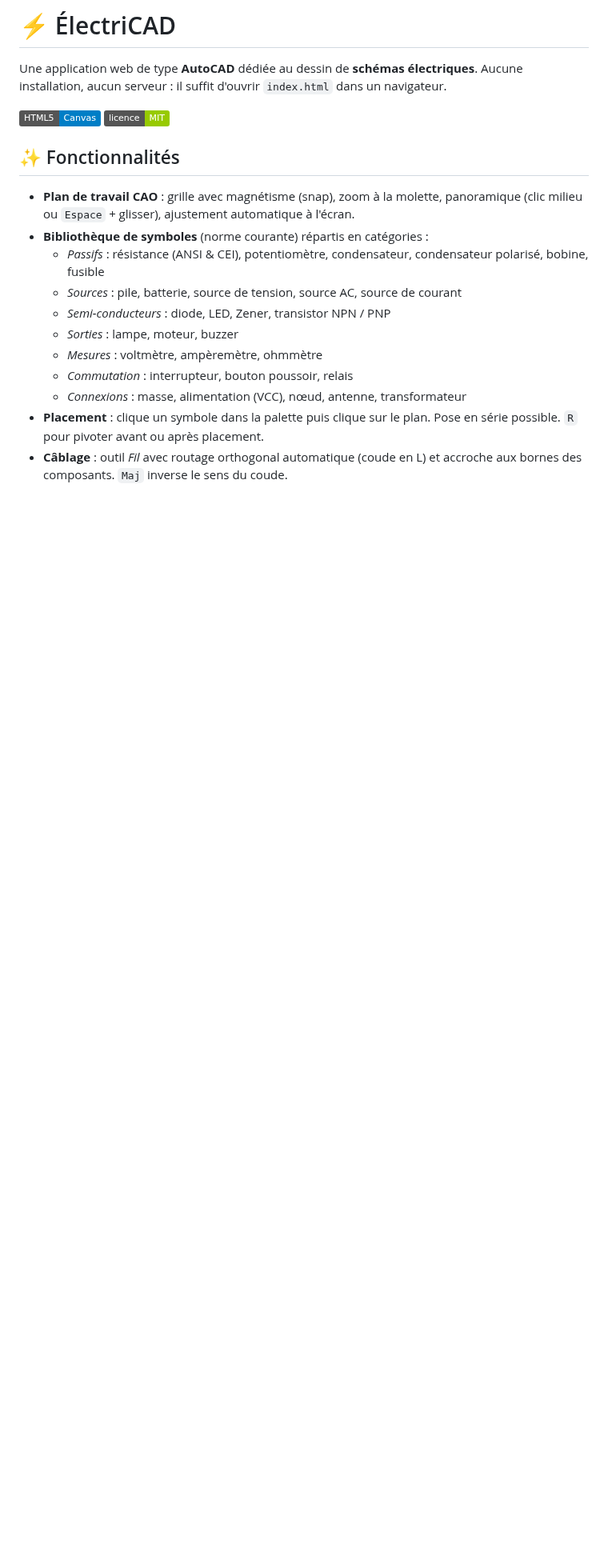
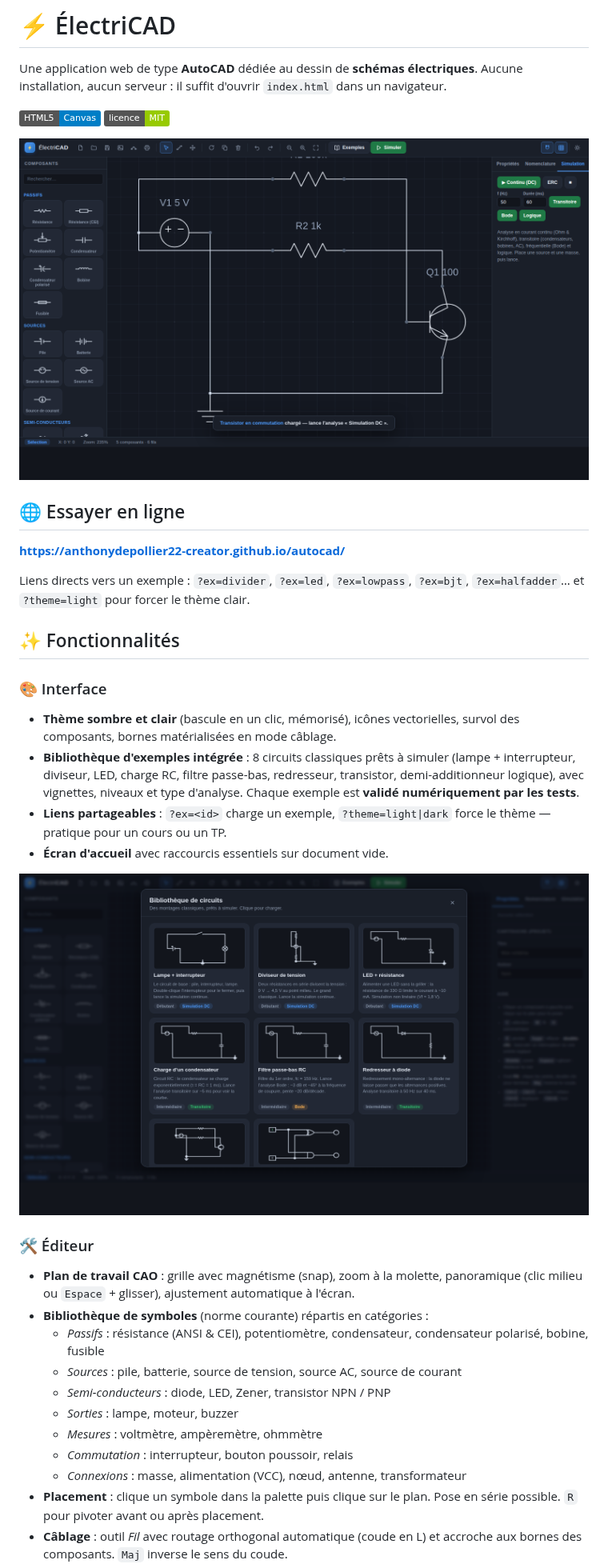
Before and after one commit to anthonydepollier22-creator/autocad, a Markdown page: README.md, the part around the change. Shown at 80% size. GitHub-like rendering; pictures changed too: docs/screenshot-dark.png (added), docs/screenshot-exemples.png (added); badges without logos; blank space fills up the shorter version.

```diff
--- a/README.md
+++ b/README.md
@@ -5,7 +5,32 @@ Aucune installation, aucun serveur : il suffit d'ouvrir `index.html` dans un nav
 
 ![ÉlectriCAD](https://img.shields.io/badge/HTML5-Canvas-blue) ![Licence](https://img.shields.io/badge/licence-MIT-green)
 
+![Capture d'écran — thème sombre](docs/screenshot-dark.png)
+
+## 🌐 Essayer en ligne
+
+**https://anthonydepollier22-creator.github.io/autocad/**
+
+Liens directs vers un exemple : `?ex=divider`, `?ex=led`, `?ex=lowpass`, `?ex=bjt`,
+`?ex=halfadder`… et `?theme=light` pour forcer le thème clair.
+
 ## ✨ Fonctionnalités
+
+### 🎨 Interface
+
+- **Thème sombre et clair** (bascule en un clic, mémorisé), icônes vectorielles,
+  survol des composants, bornes matérialisées en mode câblage.
+- **Bibliothèque d'exemples intégrée** : 8 circuits classiques prêts à simuler
+  (lampe + interrupteur, diviseur, LED, charge RC, filtre passe-bas, redresseur,
+  transistor, demi-additionneur logique), avec vignettes, niveaux et type d'analyse.
+  Chaque exemple est **validé numériquement par les tests**.
+- **Liens partageables** : `?ex=<id>` charge un exemple, `?theme=light|dark` force
+  le thème — pratique pour un cours ou un TP.
+- **Écran d'accueil** avec raccourcis essentiels sur document vide.
+
+![Bibliothèque d'exemples](docs/screenshot-exemples.png)
+
+### 🛠️ Éditeur
 
 - **Plan de travail CAO** : grille avec magnétisme (snap), zoom à la molette, panoramique
   (clic milieu ou `Espace` + glisser), ajustement automatique à l'écran.
```
Also changed, not shown: docs/screenshot-light.png (added), 6 other files.
